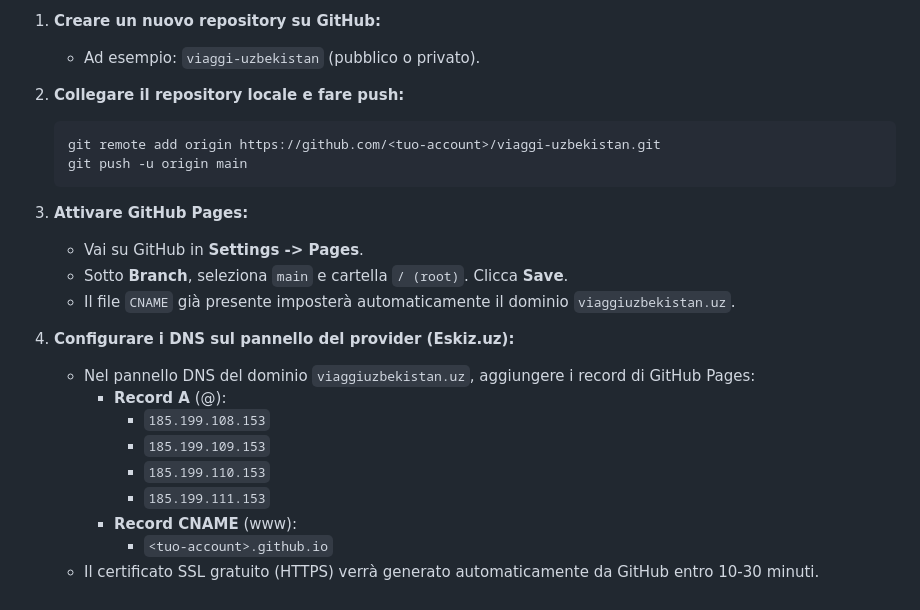
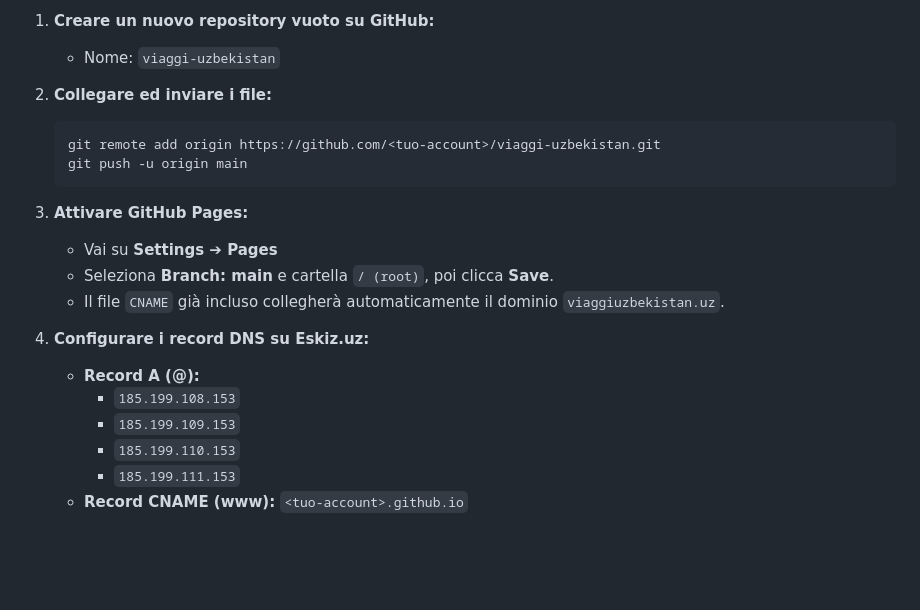
Before and after one commit to anvarelecant-ui/viaggi-uzbekistan, a Markdown page: README.md, the part around one of its changes. GitHub-like rendering; blank space fills up the shorter version.

````diff
--- a/README.md
+++ b/README.md
@@ -85,25 +72,22 @@ Aprire il browser su `http://localhost:8099/`.
 
-1. **Creare un nuovo repository su GitHub:**
-   - Ad esempio: `viaggi-uzbekistan` (pubblico o privato).
+1. **Creare un nuovo repository vuoto su GitHub:**
+   - Nome: `viaggi-uzbekistan`
 
-2. **Collegare il repository locale e fare push:**
+2. **Collegare ed inviare i file:**
    ```bash
    git remote add origin https://github.com/<tuo-account>/viaggi-uzbekistan.git
    git push -u origin main
    ```
 
 3. **Attivare GitHub Pages:**
-   - Vai su GitHub in **Settings -> Pages**.
-   - Sotto **Branch**, seleziona `main` e cartella `/ (root)`. Clicca **Save**.
-   - Il file `CNAME` già presente imposterà automaticamente il dominio `viaggiuzbekistan.uz`.
+   - Vai su **Settings ➔ Pages**
+   - Seleziona **Branch: main** e cartella `/ (root)`, poi clicca **Save**.
+   - Il file `CNAME` già incluso collegherà automaticamente il dominio `viaggiuzbekistan.uz`.
 
-4. **Configurare i DNS sul pannello del provider (Eskiz.uz):**
-   - Nel pannello DNS del dominio `viaggiuzbekistan.uz`, aggiungere i record di GitHub Pages:
-     - **Record A** (@):
-       - `185.199.108.153`
-       - `185.199.109.153`
-       - `185.199.110.153`
-       - `185.199.111.153`
-     - **Record CNAME** (www):
-       - `<tuo-account>.github.io`
-   - Il certificato SSL gratuito (HTTPS) verrà generato automaticamente da GitHub entro 10-30 minuti.
+4. **Configurare i record DNS su Eskiz.uz:**
+   - **Record A (@):**
+     - `185.199.108.153`
+     - `185.199.109.153`
+     - `185.199.110.153`
+     - `185.199.111.153`
+   - **Record CNAME (www):** `<tuo-account>.github.io`
````
Also changed, not shown: other parts of README.md (+40 -53 lines).
